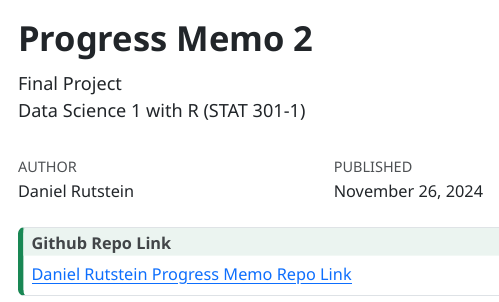
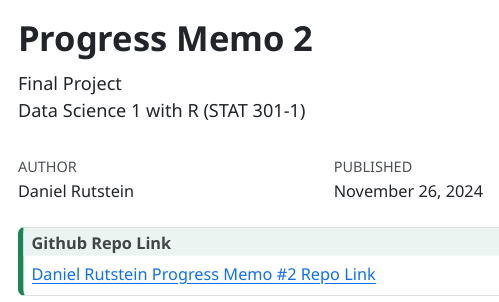
Before and after one commit to danielrutstein/rutstein-daniel-progress-memo-2, a Quarto document (Rutstein_Daniel_Progress_Memo_2.qmd): the page in a window 1100 px wide, from its top. The pictures show the output file Rutstein_Daniel_Progress_Memo_2.html that the author committed with the source, opened offline; menus at the side of the page are left out.

Commit message:
fixed quarto

```diff
--- a/Rutstein_Daniel_Progress_Memo_2.qmd
+++ b/Rutstein_Daniel_Progress_Memo_2.qmd
@@ -28,5 +28,5 @@ echo: false
 ::: {.callout-tip icon="false"}
 ## Github Repo Link
 
-[Daniel Rutstein Progress Memo Repo Link](https://github.com/stat301-1-2024-fall/final-project-1-danielrutstein.git)
+[Daniel Rutstein Progress Memo #2 Repo Link](https://github.com/danielrutstein/rutstein-daniel-progress-memo-2.git)
 :::
```
Also changed, not shown: Rutstein_Daniel_Progress_Memo_2.html, 1 other file.
